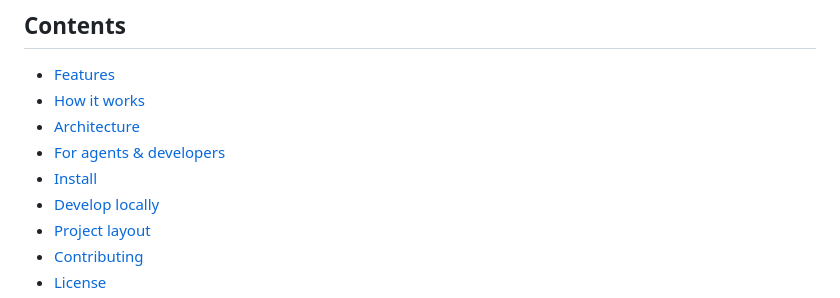
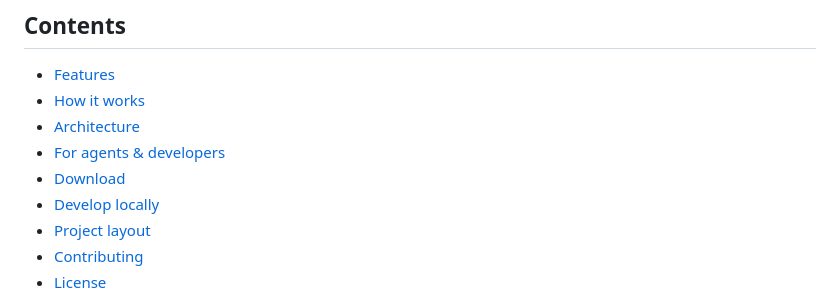
Before and after one commit to daniel-farina/xplorer, a Markdown page: README.md, the part around the change. GitHub-like rendering.

Commit message:
docs(readme): fix TOC anchor Install -> Download

```diff
--- a/README.md
+++ b/README.md
@@ -41,7 +41,7 @@ launch flags, no setup dance.
 - [How it works](#how-it-works)
 - [Architecture](#architecture)
 - [For agents & developers](#for-agents--developers)
-- [Install](#install)
+- [Download](#download)
 - [Develop locally](#develop-locally)
 - [Project layout](#project-layout)
 - [Contributing](#contributing)
```
